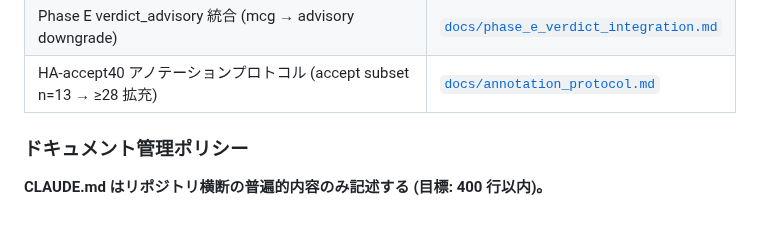
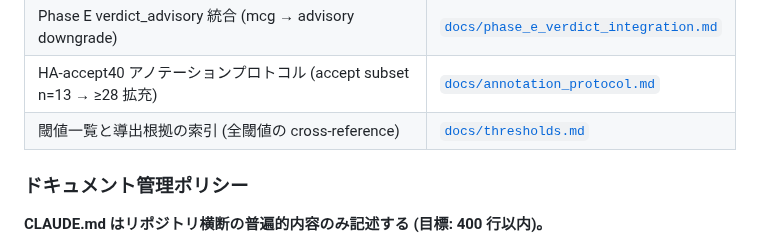
Before and after one commit to Yuu6798/ugh-audit-core, a Markdown page: CLAUDE.md, the part around the change. Drawn GitHub-style; blank space fills up the shorter version.

```diff
--- a/CLAUDE.md
+++ b/CLAUDE.md
@@ -195,6 +195,7 @@ Railway にデプロイ済み。main push で自動デプロイ。永続ボリ
 | SVP/RPE 統合実装プラン (音楽ドメイン射影) | [`docs/svp_rpe_implementation_plan.md`](docs/svp_rpe_implementation_plan.md) |
 | Phase E verdict_advisory 統合 (mcg → advisory downgrade) | [`docs/phase_e_verdict_integration.md`](docs/phase_e_verdict_integration.md) |
 | HA-accept40 アノテーションプロトコル (accept subset n=13 → ≥28 拡充) | [`docs/annotation_protocol.md`](docs/annotation_protocol.md) |
+| 閾値一覧と導出根拠の索引 (全閾値の cross-reference) | [`docs/thresholds.md`](docs/thresholds.md) |
 
 ### ドキュメント管理ポリシー
 
```
Also changed, not shown: README.md (+1 -0 lines), docs/thresholds.md (added, +155 -0 lines).
